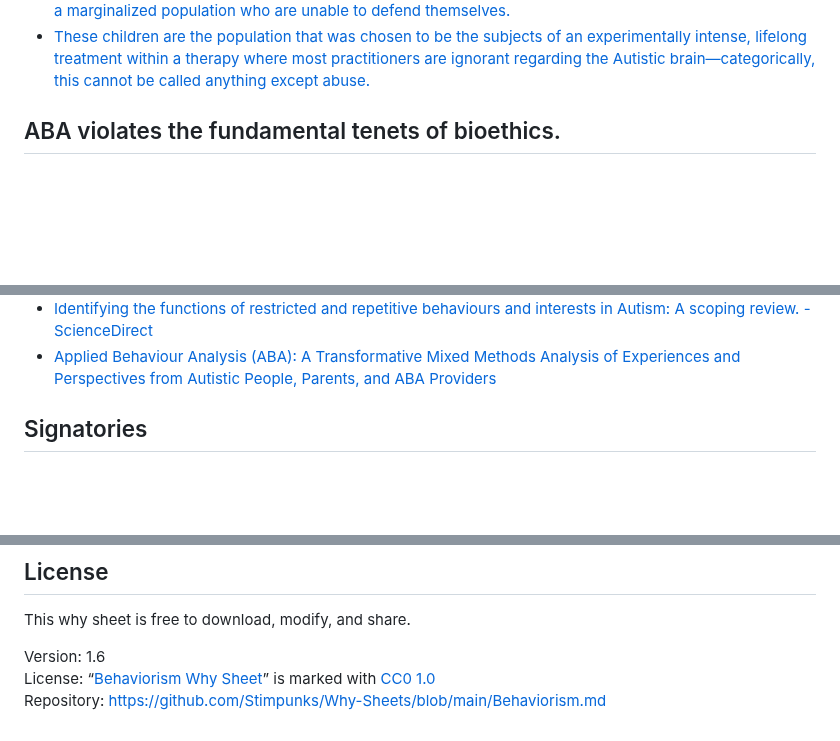
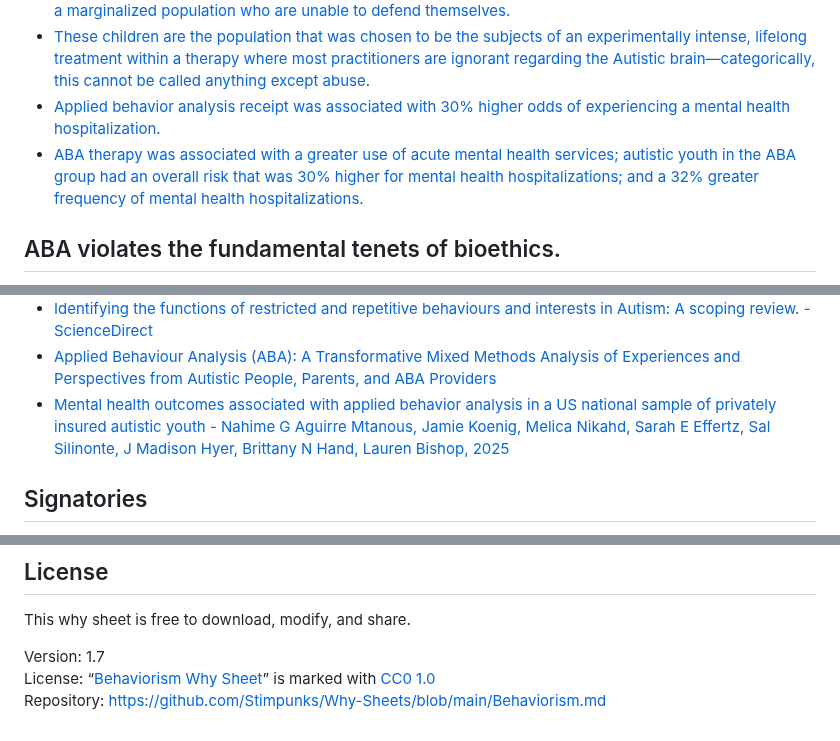
Before and after one commit to Stimpunks/Why-Sheets, a Markdown page: Behaviorism.md, 3 parts joined by grey strips. Rendered like a GitHub page; blank space fills up the shorter version.

Commit message:
Add quotes from "[Mental health outcomes associated with applied behavior analysis in a US national sample of privately insured autistic youth - Nahime G Aguirre Mtanous, Jamie Koenig, Melica Nikahd, Sarah E Effertz, Sal Silinonte, J Madison Hyer, Brittany N Hand, Lauren Bishop, 2025](https://journals.sagepub.com/doi/10.1177/13623613251390604)"
Bump version to 1.7.

```diff
--- a/Behaviorism.md
+++ b/Behaviorism.md
@@ -59,6 +59,8 @@ Here's why:
 - [Any reasonable observer cannot confidently deny that ABA is negatively affecting the autistic population.](https://fortune.com/2022/05/13/autistic-community-reckoning-aba-therapy-rights-autism-insurance-private-equity-ariana-cernius/)
 - [Compliance, learned helplessness, food/reward-obsessed, magnified vulnerabilities to sexual and physical abuse, low self-esteem, decreased intrinsic motivation, robbed confidence, inhibited interpersonal skills, isolation, anxiety, suppressed autonomy, prompt dependency, adult reliance, etc., continue to be created in a marginalized population who are unable to defend themselves.](https://www.tandfonline.com/doi/full/10.1080/23311908.2019.1641258)
 - [These children are the population that was chosen to be the subjects of an experimentally intense, lifelong treatment within a therapy where most practitioners are ignorant regarding the Autistic brain—categorically, this cannot be called anything except abuse.](https://www.tandfonline.com/doi/full/10.1080/23311908.2019.1641258)
+- [Applied behavior analysis receipt was associated with 30% higher odds of experiencing a mental health hospitalization.](https://journals.sagepub.com/doi/10.1177/13623613251390604)
+- [ABA therapy was associated with a greater use of acute mental health services; autistic youth in the ABA group had an overall risk that was 30% higher for mental health hospitalizations; and a 32% greater frequency of mental health hospitalizations.](https://journals.sagepub.com/doi/10.1177/13623613251390604)
 
 ## ABA violates the fundamental tenets of bioethics.
 
@@ -148,6 +150,7 @@ For alternatives to ABA and behaviorism, visit the “[Alternatives to ABA Why S
 - [Full article: How much compliance is too much compliance: Is long-term ABA therapy abuse?](https://www.tandfonline.com/doi/full/10.1080/23311908.2019.1641258)
 - [Identifying the functions of restricted and repetitive behaviours and interests in Autism: A scoping review. - ScienceDirect](https://www.sciencedirect.com/science/article/abs/pii/S1750946724001338)
 - [Applied Behaviour Analysis (ABA): A Transformative Mixed Methods Analysis of Experiences and Perspectives from Autistic People, Parents, and ABA Providers](https://yorkspace.library.yorku.ca/items/ec20e1ed-593c-4c71-82b8-0dc6cf4b637a)
+- [Mental health outcomes associated with applied behavior analysis in a US national sample of privately insured autistic youth - Nahime G Aguirre Mtanous, Jamie Koenig, Melica Nikahd, Sarah E Effertz, Sal Silinonte, J Madison Hyer, Brittany N Hand, Lauren Bishop, 2025](https://journals.sagepub.com/doi/10.1177/13623613251390604)
 
 ## Signatories
 
@@ -237,6 +240,6 @@ The following individuals, organizations, and communities endorse this [Why Shee
 
 This why sheet is free to download, modify, and share.
 
-Version: 1.6
+Version: 1.7
 License: “[Behaviorism Why Sheet](https://stimpunks.org/why/behaviorism/)” is marked with [CC0 1.0](https://creativecommons.org/publicdomain/zero/1.0/?ref=chooser-v1)
 Repository: [https://github.com/Stimpunks/Why-Sheets/blob/main/Behaviorism.md](https://github.com/Stimpunks/Why-Sheets/blob/main/Behaviorism.md)
```
